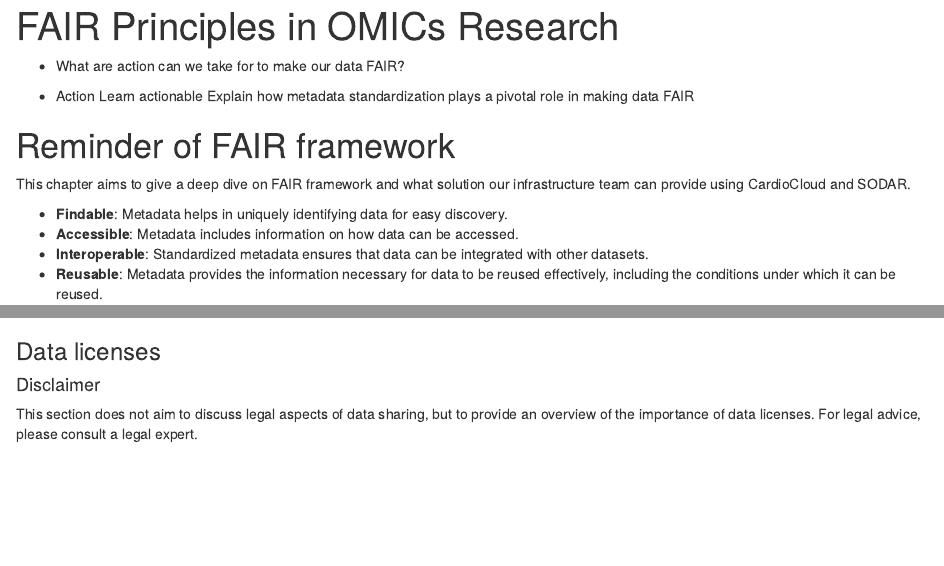
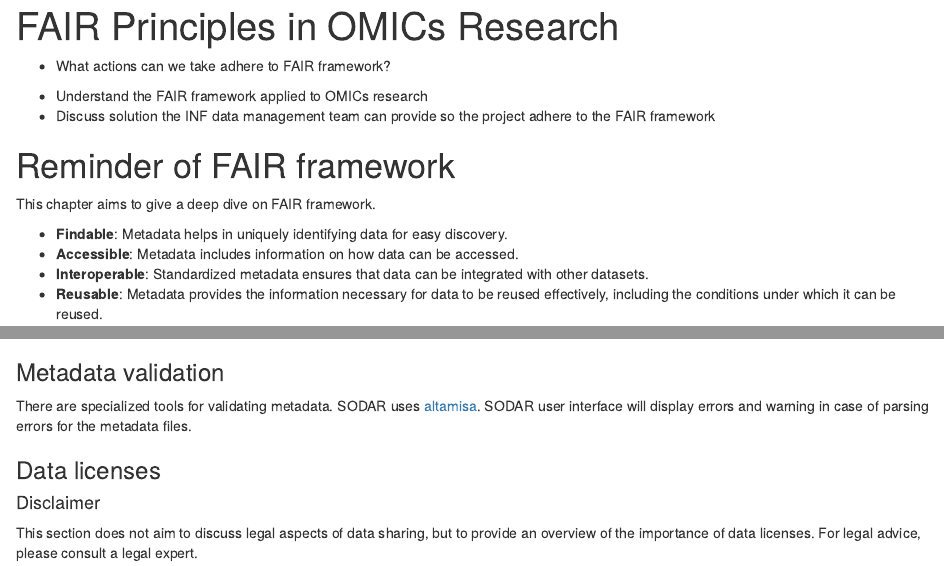
Before and after one commit to dieterich-lab/crc1550-inf-datamanagement, an R Markdown document (episodes/fair-principles.Rmd): the page in a window 1100 px wide, from its top, and a second part further down, joined at a grey line. Rendered offline with R 4.5, knitr and Pandoc, with nearby package versions.

Commit message:
feat: add mention to altmisa

````diff
--- a/episodes/fair-principles.Rmd
+++ b/episodes/fair-principles.Rmd
@@ -5,16 +5,17 @@ exercises: 0
 ---
 
 ::: questions
--   What are action can we take for to make our data FAIR?
+-   What actions can we take adhere to FAIR framework?
 :::
 
 ::: objectives
--   Action Learn actionable Explain how metadata standardization plays a pivotal role in making data FAIR
+-   Understand the FAIR framework applied to OMICs research
+-   Discuss solution the INF data management team can provide so the project adhere to the FAIR framework
 :::
 
 # Reminder of FAIR framework
 
-This chapter aims to give a deep dive on FAIR framework and what solution our infrastructure team can provide using CardioCloud and SODAR.
+This chapter aims to give a deep dive on FAIR framework.
 
 -   **Findable**: Metadata helps in uniquely identifying data for easy discovery.
 -   **Accessible**: Metadata includes information on how data can be accessed.
@@ -87,11 +89,15 @@ md5sum --check test_checksum.md5
 >test_checksum: OK
 ```
 
+### Metadata validation
+
+There are specialized tools for validating metadata. SODAR uses [altamisa](https://github.com/bihealth/altamisa){.uri}. SODAR user interface will display errors and warning in case of parsing errors for the metadata files.
+
 ### Data licenses
 
 ::: callout
+#### Disclaimer
 
-#### Disclaimer
 This section does not aim to discuss legal aspects of data sharing, but to provide an overview of the importance of data licenses. For legal advice, please consult a legal expert.
 :::
 
````
Also changed, not shown: episodes/bionfo_primer.Rmd (+3 -1 lines), episodes/fair-principles.Rmd (10 more changed lines).
